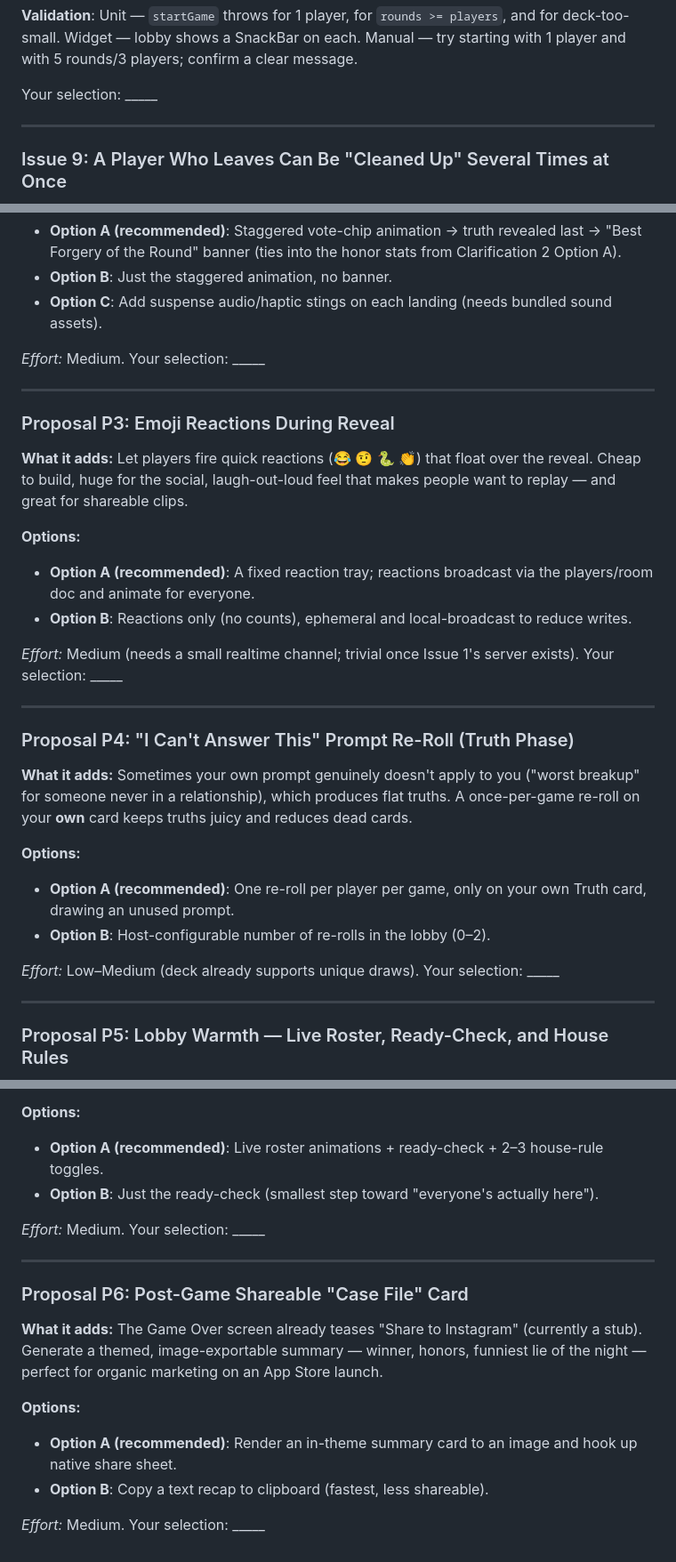
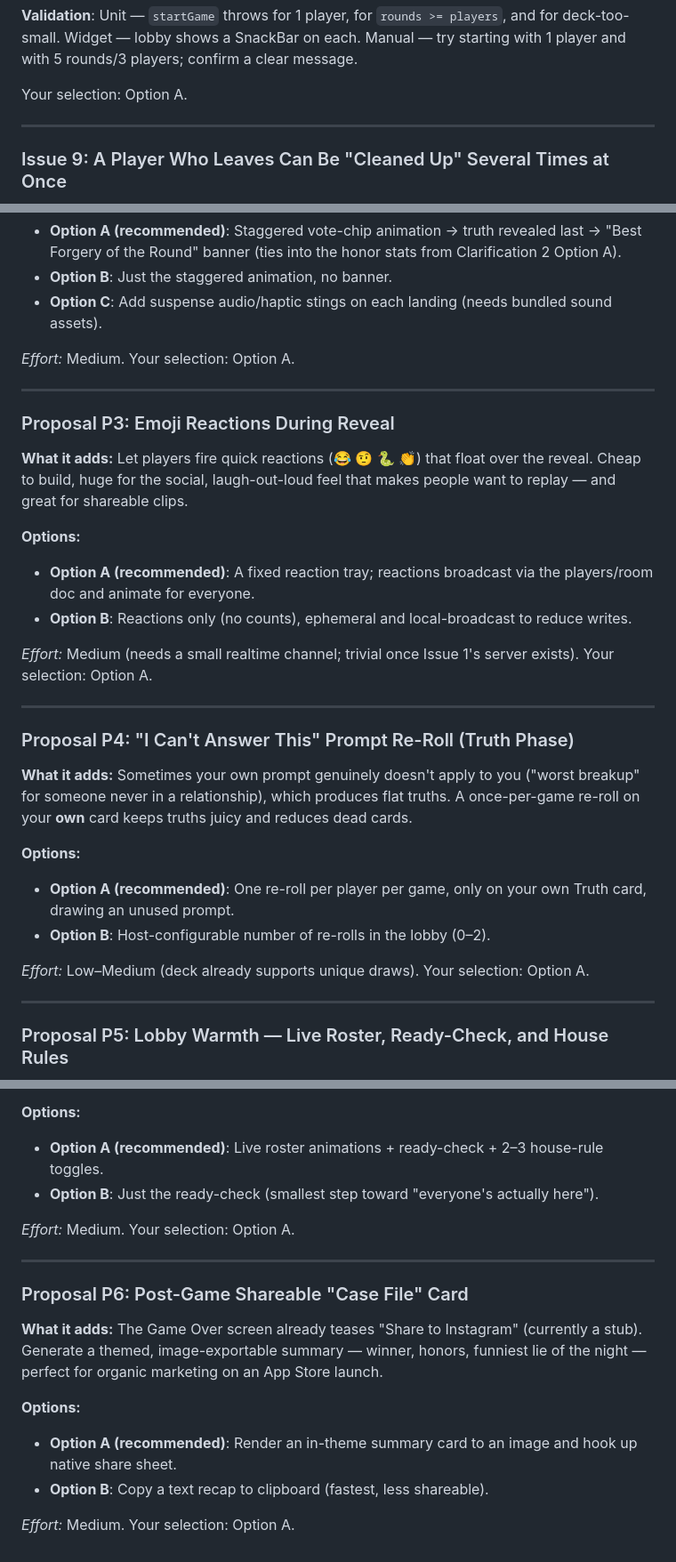
Before and after one commit to yelouis/Gaslight, a Markdown page: docs/ongoing_general_errors.md, 3 parts joined by grey strips. Shown at 89% size. GitHub-like rendering.

Commit message:
docs: record issue and proposal selections
- Updated docs/ongoing_general_errors.md to set Option A selections for newly discovered Issues 8-11.
- Set Option A selections for gameplay and fun improvement Proposals P1-P6.

```diff
--- a/docs/ongoing_general_errors.md
+++ b/docs/ongoing_general_errors.md
@@ -292,7 +292,7 @@ Your selection: Proceed with Option A.
 
 **Validation**: Unit — `startGame` throws for 1 player, for `rounds >= players`, and for deck-too-small. Widget — lobby shows a SnackBar on each. Manual — try starting with 1 player and with 5 rounds/3 players; confirm a clear message.
 
-Your selection: _____
+Your selection: Option A.
 
 ---
 
@@ -375,7 +375,7 @@ Your selection: _____
 - **Option B**: Just the staggered animation, no banner.
 - **Option C**: Add suspense audio/haptic stings on each landing (needs bundled sound assets).
 
-*Effort:* Medium. Your selection: _____
+*Effort:* Medium. Your selection: Option A.
 
 ---
 
@@ -386,7 +386,7 @@ Your selection: _____
 - **Option A (recommended)**: A fixed reaction tray; reactions broadcast via the players/room doc and animate for everyone.
 - **Option B**: Reactions only (no counts), ephemeral and local-broadcast to reduce writes.
 
-*Effort:* Medium (needs a small realtime channel; trivial once Issue 1's server exists). Your selection: _____
+*Effort:* Medium (needs a small realtime channel; trivial once Issue 1's server exists). Your selection: Option A.
 
 ---
 
@@ -397,7 +397,7 @@ Your selection: _____
 - **Option A (recommended)**: One re-roll per player per game, only on your own Truth card, drawing an unused prompt.
 - **Option B**: Host-configurable number of re-rolls in the lobby (0–2).
 
-*Effort:* Low–Medium (deck already supports unique draws). Your selection: _____
+*Effort:* Low–Medium (deck already supports unique draws). Your selection: Option A.
 
 ---
 
@@ -408,7 +408,7 @@ Your selection: _____
 - **Option A (recommended)**: Live roster animations + ready-check + 2–3 house-rule toggles.
 - **Option B**: Just the ready-check (smallest step toward "everyone's actually here").
 
-*Effort:* Medium. Your selection: _____
+*Effort:* Medium. Your selection: Option A.
 
 ---
 
@@ -419,4 +419,4 @@ Your selection: _____
 - **Option A (recommended)**: Render an in-theme summary card to an image and hook up native share sheet.
 - **Option B**: Copy a text recap to clipboard (fastest, less shareable).
 
-*Effort:* Medium. Your selection: _____
+*Effort:* Medium. Your selection: Option A.
```
Also changed, not shown: other parts of docs/ongoing_general_errors.md (+4 -4 lines).
